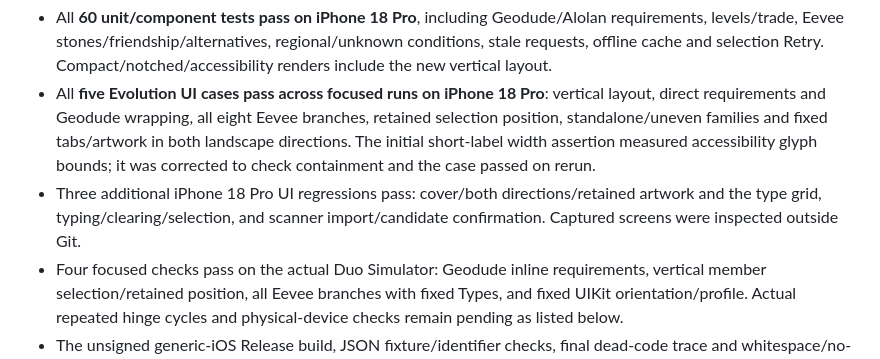
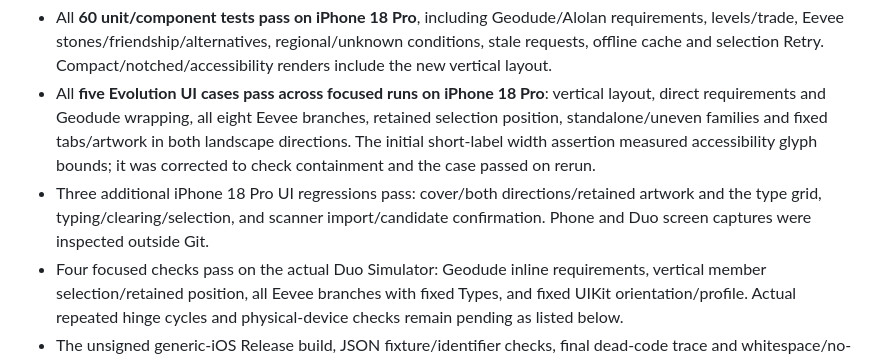
Before and after one commit to harshulkuhar/dexduo, a Markdown page: docs/DELIVERY.md, the part around one of its changes. Drawn GitHub-style.

```diff
--- a/docs/DELIVERY.md
+++ b/docs/DELIVERY.md
@@ -27,7 +27,7 @@ Verification for this follow-up:
 
 - All **60 unit/component tests pass on iPhone 18 Pro**, including Geodude/Alolan requirements, levels/trade, Eevee stones/friendship/alternatives, regional/unknown conditions, stale requests, offline cache and selection Retry. Compact/notched/accessibility renders include the new vertical layout.
 - All **five Evolution UI cases pass across focused runs on iPhone 18 Pro**: vertical layout, direct requirements and Geodude wrapping, all eight Eevee branches, retained selection position, standalone/uneven families and fixed tabs/artwork in both landscape directions. The initial short-label width assertion measured accessibility glyph bounds; it was corrected to check containment and the case passed on rerun.
-- Three additional iPhone 18 Pro UI regressions pass: cover/both directions/retained artwork and the type grid, typing/clearing/selection, and scanner import/candidate confirmation. Captured screens were inspected outside Git.
+- Three additional iPhone 18 Pro UI regressions pass: cover/both directions/retained artwork and the type grid, typing/clearing/selection, and scanner import/candidate confirmation. Phone and Duo screen captures were inspected outside Git.
 - Four focused checks pass on the actual Duo Simulator: Geodude inline requirements, vertical member selection/retained position, all Eevee branches with fixed Types, and fixed UIKit orientation/profile. Actual repeated hinge cycles and physical-device checks remain pending as listed below.
 - The unsigned generic-iOS Release build, JSON fixture/identifier checks, final dead-code trace and whitespace/no-media checks pass.
 
```
Also changed, not shown: other parts of docs/DELIVERY.md (+1 -1 lines), docs/prd/04-evolution-chains.md (+1 -1 lines).
